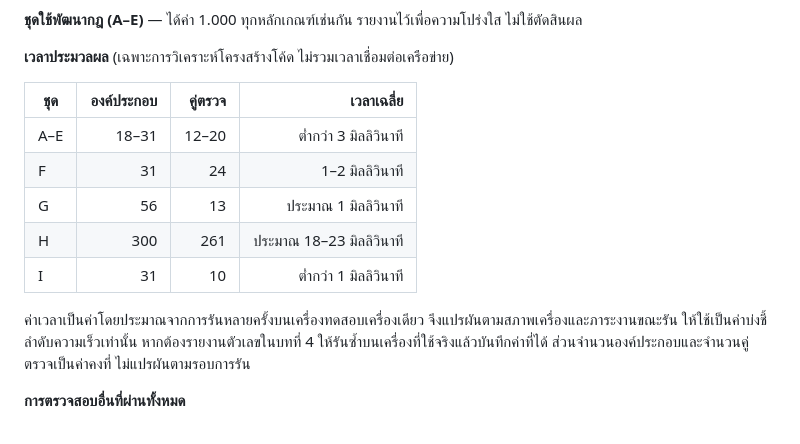
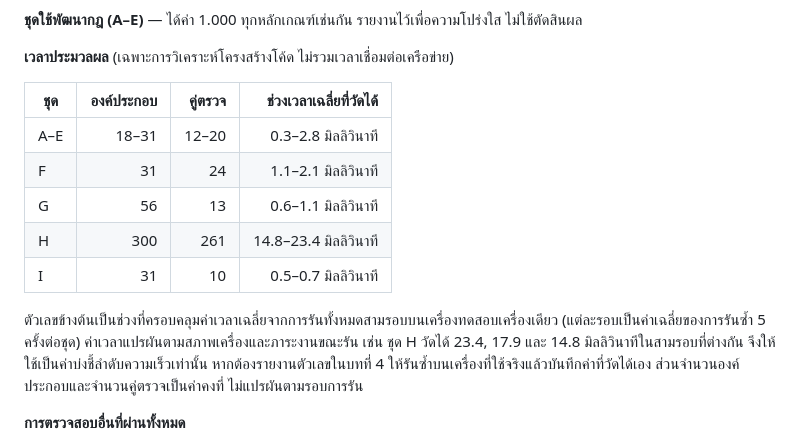
Before and after one commit to TinnaphatArt/miniproject, a Markdown page: wcag-checker/README.md, the part around the change. Drawn GitHub-style.

Commit message:
ปรับช่วงเวลาประมวลผลใน README ให้ครอบคลุมความแปรผันที่วัดได้จริง
การรันสามรอบบนเครื่องทดสอบเดียวกันให้ค่าเวลาต่างกันพอสมควร เช่น ชุด H
วัดได้ 23.4, 17.9 และ 14.8 มิลลิวินาที ช่วงที่ระบุไว้เดิม (18-23 มิลลิวินาที)
จึงไม่ครอบคลุมค่าที่วัดได้ในรอบล่าสุด

เปลี่ยนหัวคอลัมน์เป็น "ช่วงเวลาเฉลี่ยที่วัดได้" และปรับทุกช่วงให้ครอบคลุม
ค่าต่ำสุดถึงสูงสุดจากการรันทั้งสามรอบ พร้อมระบุจำนวนรอบที่ใช้อ้างอิงและ
ยกตัวอย่างค่าจริงของชุด H ให้ผู้อ่านเห็นขนาดของความแปรผัน

Co-Authored-By: Claude Opus 5 <noreply@anthropic.com>
Claude-Session: https://claude.ai/code/session_01NVR9pMSQGuxSwYHpqkoBEz

```diff
--- a/wcag-checker/README.md
+++ b/wcag-checker/README.md
@@ -92,16 +92,18 @@ PreliminaryScore = 100 × [ 1 − ( Σ wᵢ × FailureRate(i) ) / Σ wᵢ ]
 
 **เวลาประมวลผล** (เฉพาะการวิเคราะห์โครงสร้างโค้ด ไม่รวมเวลาเชื่อมต่อเครือข่าย)
 
-| ชุด | องค์ประกอบ | คู่ตรวจ | เวลาเฉลี่ย |
+| ชุด | องค์ประกอบ | คู่ตรวจ | ช่วงเวลาเฉลี่ยที่วัดได้ |
 | --- | ---: | ---: | ---: |
-| A–E | 18–31 | 12–20 | ต่ำกว่า 3 มิลลิวินาที |
-| F | 31 | 24 | 1–2 มิลลิวินาที |
-| G | 56 | 13 | ประมาณ 1 มิลลิวินาที |
-| H | 300 | 261 | ประมาณ 18–23 มิลลิวินาที |
-| I | 31 | 10 | ต่ำกว่า 1 มิลลิวินาที |
+| A–E | 18–31 | 12–20 | 0.3–2.8 มิลลิวินาที |
+| F | 31 | 24 | 1.1–2.1 มิลลิวินาที |
+| G | 56 | 13 | 0.6–1.1 มิลลิวินาที |
+| H | 300 | 261 | 14.8–23.4 มิลลิวินาที |
+| I | 31 | 10 | 0.5–0.7 มิลลิวินาที |
 
-ค่าเวลาเป็นค่าโดยประมาณจากการรันหลายครั้งบนเครื่องทดสอบเครื่องเดียว จึงแปรผันตามสภาพเครื่องและภาระงานขณะรัน
-ให้ใช้เป็นค่าบ่งชี้ลำดับความเร็วเท่านั้น หากต้องรายงานตัวเลขในบทที่ 4 ให้รันซ้ำบนเครื่องที่ใช้จริงแล้วบันทึกค่าที่ได้
+ตัวเลขข้างต้นเป็นช่วงที่ครอบคลุมค่าเวลาเฉลี่ยจากการรันทั้งหมดสามรอบบนเครื่องทดสอบเครื่องเดียว
+(แต่ละรอบเป็นค่าเฉลี่ยของการรันซ้ำ 5 ครั้งต่อชุด) ค่าเวลาแปรผันตามสภาพเครื่องและภาระงานขณะรัน
+เช่น ชุด H วัดได้ 23.4, 17.9 และ 14.8 มิลลิวินาทีในสามรอบที่ต่างกัน จึงให้ใช้เป็นค่าบ่งชี้ลำดับความเร็วเท่านั้น
+หากต้องรายงานตัวเลขในบทที่ 4 ให้รันซ้ำบนเครื่องที่ใช้จริงแล้วบันทึกค่าที่วัดได้เอง
 ส่วนจำนวนองค์ประกอบและจำนวนคู่ตรวจเป็นค่าคงที่ ไม่แปรผันตามรอบการรัน
 
 **การตรวจสอบอื่นที่ผ่านทั้งหมด**
```
